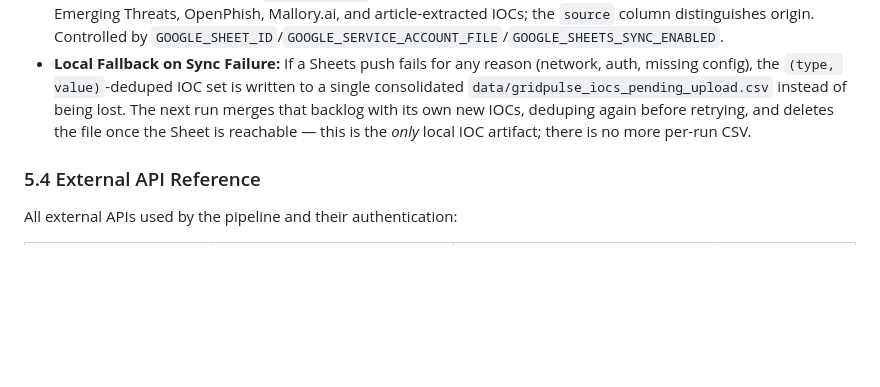
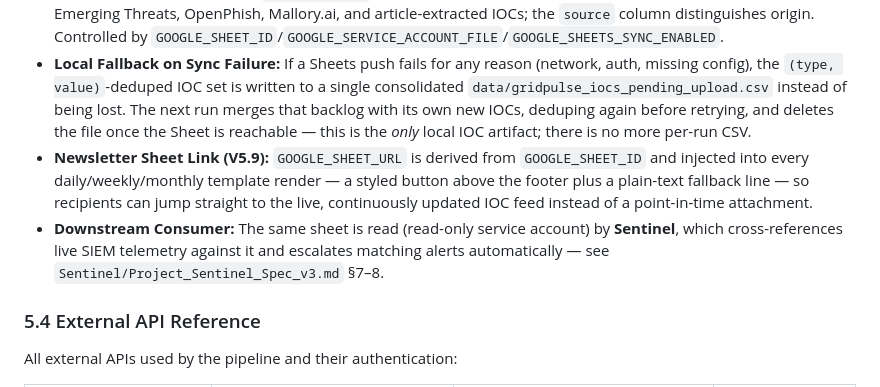
Before and after one commit to a-defaultt/GridPulse, a Markdown page: PROJECT_SPECIFICATION.md, the part around the change. Drawn GitHub-style; blank space fills up the shorter version.

```diff
--- a/PROJECT_SPECIFICATION.md
+++ b/PROJECT_SPECIFICATION.md
@@ -151,6 +151,8 @@ The project exclusively uses the official `openai` Python package for all LLM Ch
 *   **Individual SMTP:** Emails are sent one-by-one to the `EMAIL_TO` list to ensure recipient privacy.
 *   **Google Sheets as the IOC Store (V5.8):** IOCs are no longer emailed or written to disk on every run — `sync_iocs()` (`google_sheets_sync.py`) appends them to a shared Google Sheet via a GCP service account, deduplicated against existing `(type, value)` rows already in the sheet. Merged from **five streams**: AbuseIPDB, Emerging Threats, OpenPhish, Mallory.ai, and article-extracted IOCs; the `source` column distinguishes origin. Controlled by `GOOGLE_SHEET_ID`/`GOOGLE_SERVICE_ACCOUNT_FILE`/`GOOGLE_SHEETS_SYNC_ENABLED`.
 *   **Local Fallback on Sync Failure:** If a Sheets push fails for any reason (network, auth, missing config), the `(type, value)`-deduped IOC set is written to a single consolidated `data/gridpulse_iocs_pending_upload.csv` instead of being lost. The next run merges that backlog with its own new IOCs, deduping again before retrying, and deletes the file once the Sheet is reachable — this is the *only* local IOC artifact; there is no more per-run CSV.
+*   **Newsletter Sheet Link (V5.9):** `GOOGLE_SHEET_URL` is derived from `GOOGLE_SHEET_ID` and injected into every daily/weekly/monthly template render — a styled button above the footer plus a plain-text fallback line — so recipients can jump straight to the live, continuously updated IOC feed instead of a point-in-time attachment.
+*   **Downstream Consumer:** The same sheet is read (read-only service account) by **Sentinel**, which cross-references live SIEM telemetry against it and escalates matching alerts automatically — see `Sentinel/Project_Sentinel_Spec_v3.md` §7–8.
 
 ### 5.4 External API Reference
 All external APIs used by the pipeline and their authentication:
```
Also changed, not shown: README.md (+3 -2 lines).
